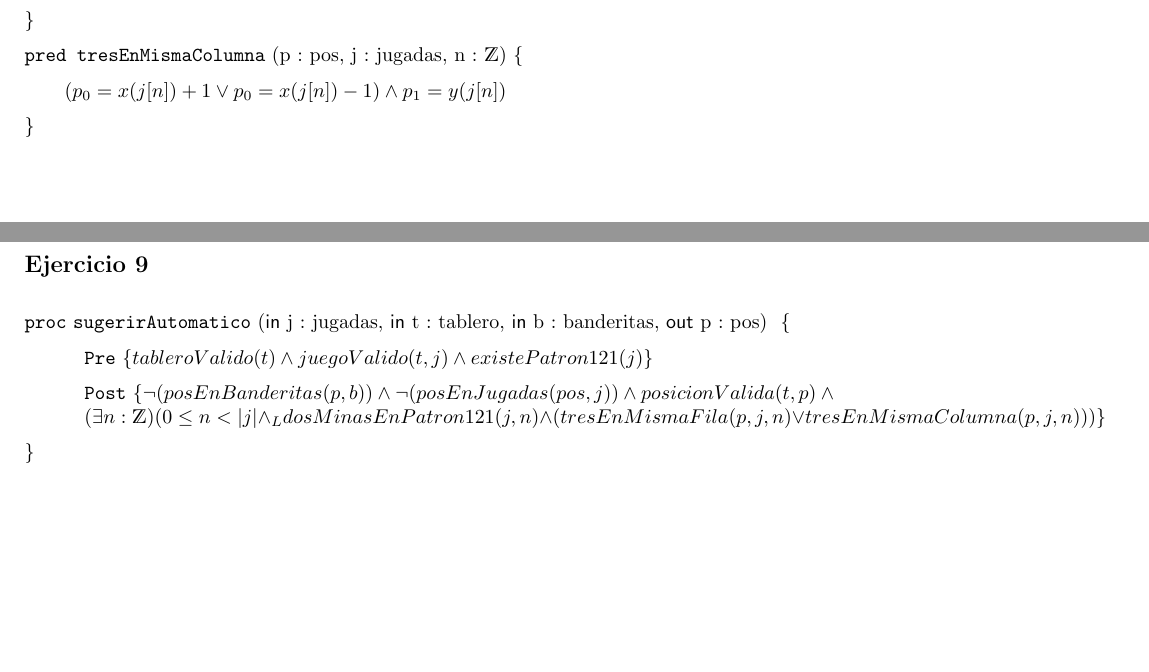
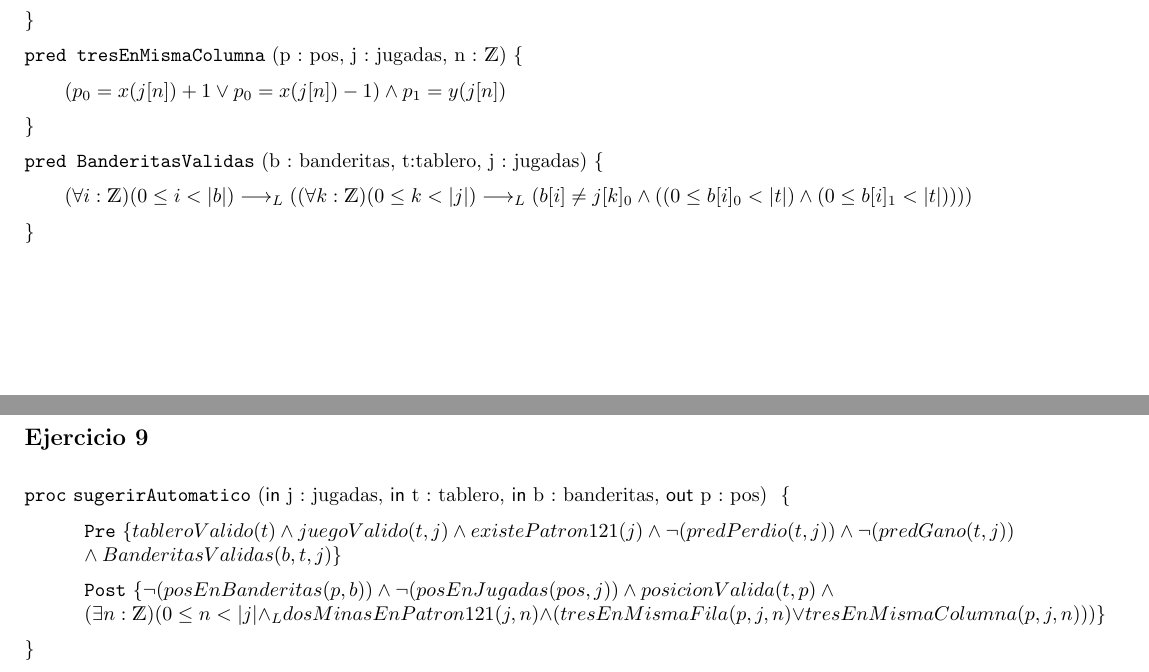
Before and after one commit to AxoRosskopf/TPE_AED1, a LaTeX document (solucion.tex): two parts of pages 3 and 5 of 5, joined at a grey line, cut so that both start at the same text, the shorter picture padded with empty space. Compiled offline with pdfLaTeX.

Commit message:
Nuevo pred BanderitasValidas, noGano y noPerdio en pre del 9

```diff
--- a/solucion.tex
+++ b/solucion.tex
@@ -127,6 +127,10 @@
     (p_{0} = x(j[n]) + 1 \vee  p_{0} = x(j[n]) - 1) \y   p_{1} = y(j[n])
 }
 
+\pred{BanderitasValidas}{b : \banderitas, t:\tablero, j : \jugadas}{
+    (\forall i : \ent)(0 \leq i < |b|)\implicaLuego ((\forall k :\ent)(0 \leq k < |j|)\implicaLuego(b[i] \neq j[k]_{0} \y ((0 \leq b[i]_{0} < |t|)\y(0 \leq b[i]_{1} < |t|))))
+}
+
 
 \section{Problemas}
 
@@ -203,7 +207,9 @@
 
 \subsection*{Ejercicio 9}
 \begin{proc}{sugerirAutomatico}{\In j : \jugadas, \In t : \tablero , \In b : \banderitas, \Out p : \pos}{}
-    \pre {tableroValido (t) \y juegoValido (t, j) \y  existePatron121(j)}
+    \pre {tableroValido (t) \y juegoValido (t, j) \y  existePatron121(j) \y \neg (predPerdio(t , j)) \y \neg (predGano(t , j))\\
+    \y BanderitasValidas(b, t, j)
+    }
     \post{\neg (posEnBanderitas(p , b)) \y
     \neg(posEnJugadas(pos,j)) \y posicionValida (t, p) \y \\
     (\exists n : \ent)(0 \leq n < |j| \yLuego dosMinasEnPatron121(j,n)\y
```
